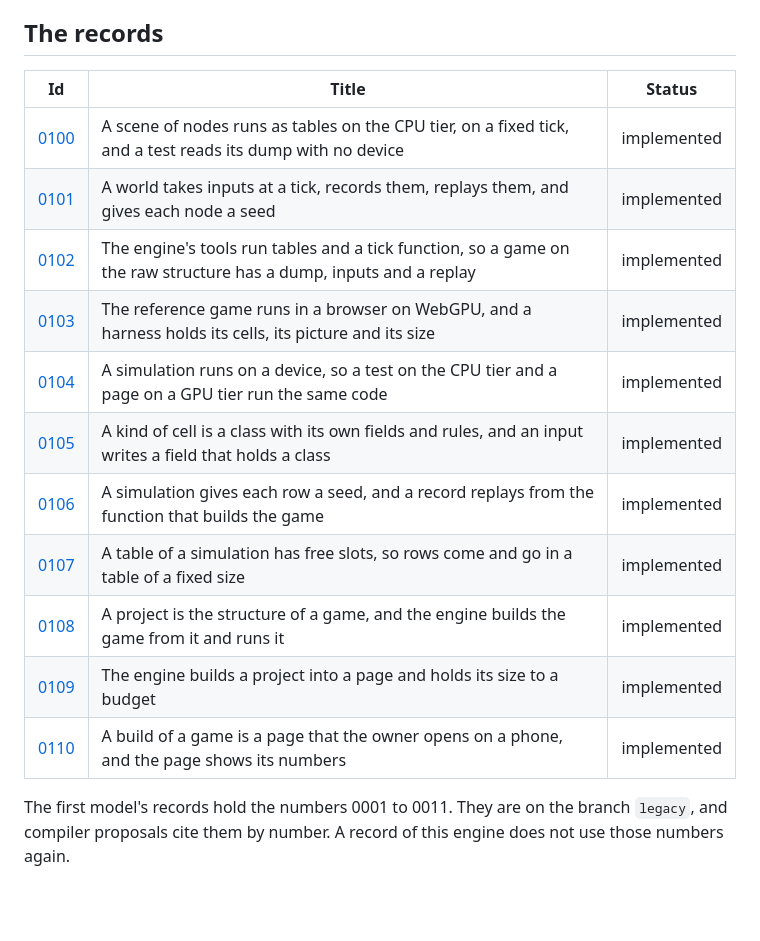
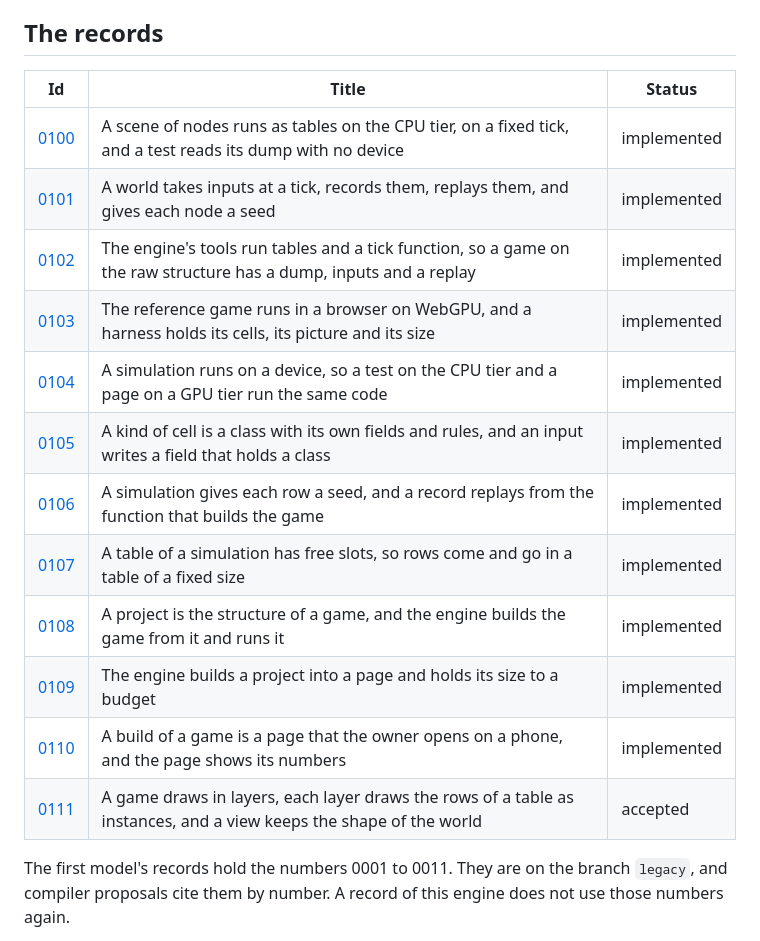
Before and after one commit to typeshade/radiance, a Markdown page: docs/design/README.md, the part around the change. GitHub-like rendering; blank space fills up the shorter version.

```diff
--- a/docs/design/README.md
+++ b/docs/design/README.md
@@ -73,19 +73,20 @@ request), and these sections:
 
 ## The records
 
-| Id                                                    | Title                                                                                                             | Status      |
-| ----------------------------------------------------- | ----------------------------------------------------------------------------------------------------------------- | ----------- |
-| [0100](0100-world-on-the-cpu-tier.md)                 | A scene of nodes runs as tables on the CPU tier, on a fixed tick, and a test reads its dump with no device        | implemented |
-| [0101](0101-inputs-replay-and-seed.md)                | A world takes inputs at a tick, records them, replays them, and gives each node a seed                            | implemented |
-| [0102](0102-tables-and-a-tick.md)                     | The engine's tools run tables and a tick function, so a game on the raw structure has a dump, inputs and a replay | implemented |
-| [0103](0103-the-game-in-a-browser.md)                 | The reference game runs in a browser on WebGPU, and a harness holds its cells, its picture and its size           | implemented |
-| [0104](0104-the-simulation-on-a-device.md)            | A simulation runs on a device, so a test on the CPU tier and a page on a GPU tier run the same code               | implemented |
-| [0105](0105-kinds-as-classes.md)                      | A kind of cell is a class with its own fields and rules, and an input writes a field that holds a class           | implemented |
-| [0106](0106-row-seeds-and-a-replay-from-a-builder.md) | A simulation gives each row a seed, and a record replays from the function that builds the game                   | implemented |
-| [0107](0107-a-table-with-free-slots.md)               | A table of a simulation has free slots, so rows come and go in a table of a fixed size                            | implemented |
-| [0108](0108-the-project-is-the-structure.md)          | A project is the structure of a game, and the engine builds the game from it and runs it                          | implemented |
-| [0109](0109-the-build.md)                             | The engine builds a project into a page and holds its size to a budget                                            | implemented |
-| [0110](0110-a-build-the-owner-opens-on-a-phone.md)    | A build of a game is a page that the owner opens on a phone, and the page shows its numbers                       | implemented |
+| Id                                                    | Title                                                                                                              | Status      |
+| ----------------------------------------------------- | ------------------------------------------------------------------------------------------------------------------ | ----------- |
+| [0100](0100-world-on-the-cpu-tier.md)                 | A scene of nodes runs as tables on the CPU tier, on a fixed tick, and a test reads its dump with no device         | implemented |
+| [0101](0101-inputs-replay-and-seed.md)                | A world takes inputs at a tick, records them, replays them, and gives each node a seed                             | implemented |
+| [0102](0102-tables-and-a-tick.md)                     | The engine's tools run tables and a tick function, so a game on the raw structure has a dump, inputs and a replay  | implemented |
+| [0103](0103-the-game-in-a-browser.md)                 | The reference game runs in a browser on WebGPU, and a harness holds its cells, its picture and its size            | implemented |
+| [0104](0104-the-simulation-on-a-device.md)            | A simulation runs on a device, so a test on the CPU tier and a page on a GPU tier run the same code                | implemented |
+| [0105](0105-kinds-as-classes.md)                      | A kind of cell is a class with its own fields and rules, and an input writes a field that holds a class            | implemented |
+| [0106](0106-row-seeds-and-a-replay-from-a-builder.md) | A simulation gives each row a seed, and a record replays from the function that builds the game                    | implemented |
+| [0107](0107-a-table-with-free-slots.md)               | A table of a simulation has free slots, so rows come and go in a table of a fixed size                             | implemented |
+| [0108](0108-the-project-is-the-structure.md)          | A project is the structure of a game, and the engine builds the game from it and runs it                           | implemented |
+| [0109](0109-the-build.md)                             | The engine builds a project into a page and holds its size to a budget                                             | implemented |
+| [0110](0110-a-build-the-owner-opens-on-a-phone.md)    | A build of a game is a page that the owner opens on a phone, and the page shows its numbers                        | implemented |
+| [0111](0111-layers-drawn-from-tables.md)              | A game draws in layers, each layer draws the rows of a table as instances, and a view keeps the shape of the world | accepted    |
 
 The first model's records hold the numbers 0001 to 0011. They are on the branch `legacy`, and
 compiler proposals cite them by number. A record of this engine does not use those numbers
```
Also changed, not shown: README.md (+1 -0 lines), docs/design/0111-layers-drawn-from-tables.md (added, +278 -0 lines).
